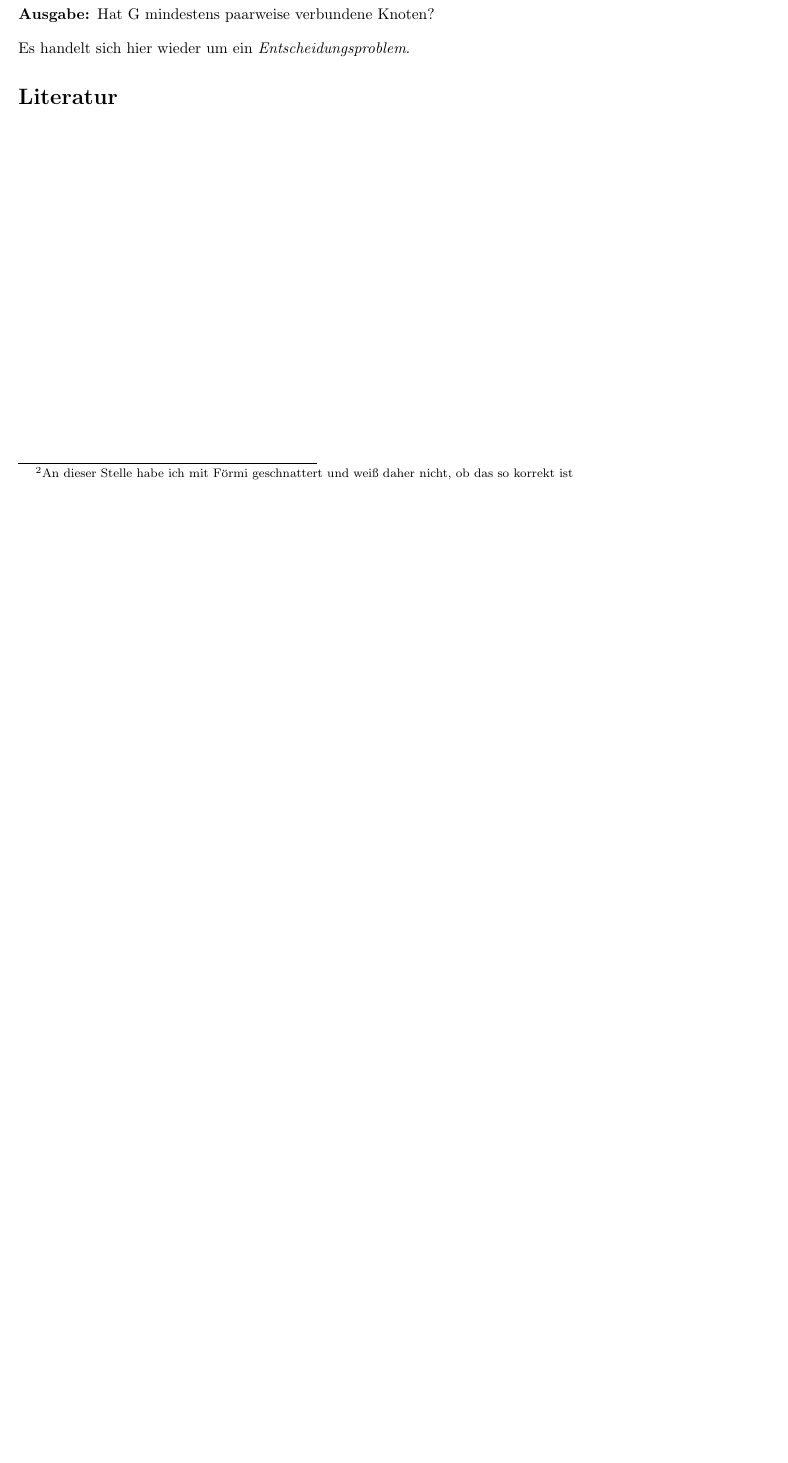
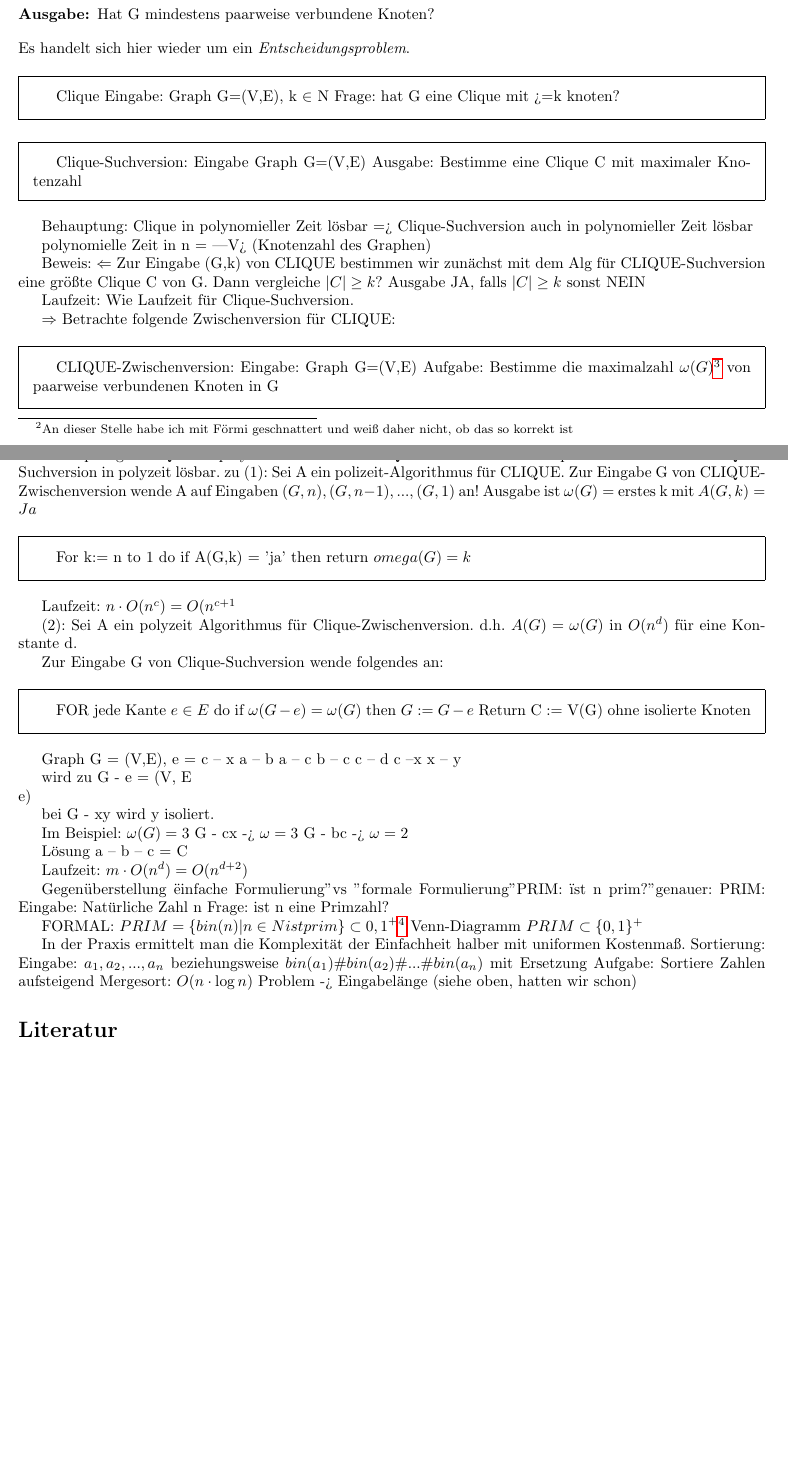
Before and after one commit to Obererpel/Zusammenfassung-Kryptographie, a LaTeX document (Kryptographie.tex): part of page 2 of 2 before the commit and two parts of pages 2 and 3 of 3 after it, the two joined at a grey line, cut so that both start at the same text, the shorter picture padded with empty space. Compiled offline with pdfLaTeX.

Commit message:
Zwischenspeichern in der Vorlesung

```diff
--- a/Kryptographie.tex
+++ b/Kryptographie.tex
@@ -116,6 +116,99 @@ Demnach ist der Algorithmus nicht effizient.
 Es handelt sich hier wieder um ein \emph{Entscheidungsproblem}.
 
 
+% Veranstaltung 2015_10_15
+\begin{framed}
+Clique
+Eingabe: Graph G=(V,E), k $\in$ N
+Frage: hat G eine Clique mit >=k knoten?
+\end{framed}
+\begin{framed}
+Clique-Suchversion:
+Eingabe Graph G=(V,E)
+Ausgabe: Bestimme eine Clique C mit maximaler Knotenzahl
+\end{framed}
+Behauptung: Clique in polynomieller Zeit lösbar => Clique-Suchversion auch in polynomieller Zeit lösbar
+
+polynomielle Zeit in n = |V> (Knotenzahl des Graphen)
+
+Beweis:
+$\Leftarrow$
+Zur Eingabe (G,k) von CLIQUE  bestimmen wir zunächst mit dem Alg für CLIQUE-Suchversion eine größte Clique C von G.
+Dann vergleiche $|C| \geq k$? Ausgabe JA, falls $|C| \geq k$ sonst NEIN
+
+Laufzeit: Wie Laufzeit für Clique-Suchversion.
+
+$\Rightarrow$
+Betrachte folgende Zwischenversion für CLIQUE:
+\begin{framed}
+CLIQUE-Zwischenversion:
+Eingabe: Graph G=(V,E)
+Aufgabe: Bestimme die maximalzahl $\omega (G)$\footnote{$\omega(G) = max \{|C|: C ist eine Clique in G\}$ ist die Cliquenzahl} von paarweise verbundenen Knoten in G
+\end{framed}
+
+Behauptung: CLIQUE in polyzeit lösbar $\Rightarrow^{(1)}$ CLIQUE-Zwischenversion in polizeit lösbar $\rightarrow^{(2)}$ CLIQUE-Suchversion in polyzeit lösbar.
+zu (1): Sei A ein polizeit-Algorithmus für CLIQUE.
+Zur Eingabe G von CLIQUE-Zwischenversion wende A auf Eingaben $(G,n), (G,n-1),...,(G,1)$ an!
+Ausgabe ist $\omega (G) =$ erstes k mit $A(G,k) = Ja$
+
+\begin{framed}
+For k:= n to 1 do
+	if A(G,k) = 'ja'
+	then return $omega (G) = k $
+\end{framed}
+Laufzeit: $n \cdot O(n^c) = O(n^{c+1}$
+
+
+(2): Sei A ein polyzeit Algorithmus für Clique-Zwischenversion.
+d.h. $A(G) = \omega (G)$ in $O(n^d)$ für eine Konstante d.
+
+Zur Eingabe G von Clique-Suchversion wende folgendes an:
+\begin{framed}
+FOR jede Kante $e \in E$ do
+	if $\omega (G - e ) = \omega (G)$
+	then $G := G - e$
+Return C := V(G) ohne isolierte Knoten
+\end{framed}
+
+Graph G = (V,E), e = c -- x
+a -- b
+a -- c
+b -- c
+c -- d
+c --x % fällt weg
+x -- y
+
+wird zu G - e = (V, E \\ {e})
+
+bei G - xy wird y isoliert.
+
+Im Beispiel: $\omega (G) = 3$
+G - cx -> $\omega = 3$
+G - bc -> $\omega = 2$
+
+
+Lösung a -- b -- c = C
+
+Laufzeit: $m \cdot O(n^d) = O(n^{d+2})$
+
+Gegenüberstellung "einfache Formulierung" vs "formale Formulierung"
+PRIM: "ist n prim?"
+genauer:
+PRIM:
+Eingabe: Natürliche Zahl n
+Frage: ist n eine Primzahl?
+
+FORMAL: $PRIM = \{ bin(n) |  n \in N ist prim\} \subset {0,1}^+$\footnote{bin(n) - Binärdarstellung von n}
+Venn-Diagramm $PRIM \subset \{0,1\}^+$
+
+In der Praxis ermittelt man die Komplexität der Einfachheit halber mit uniformen Kostenmaß.
+Sortierung:
+Eingabe: $a_1, a_2,...,a_n$ beziehungsweise $bin(a_1) \# bin(a_2) \# ... \# bin(a_n) $ mit Ersetzung
+Aufgabe: Sortiere Zahlen aufsteigend
+Mergesort: $O(n \cdot \log n)$
+Problem -> Eingabelänge (siehe oben, hatten wir schon)
+
+
 \bibliographystyle{alpha}
 \bibliography{literatur}
 \end{document}
```
Also changed, not shown: Kryptographie.pdf.
